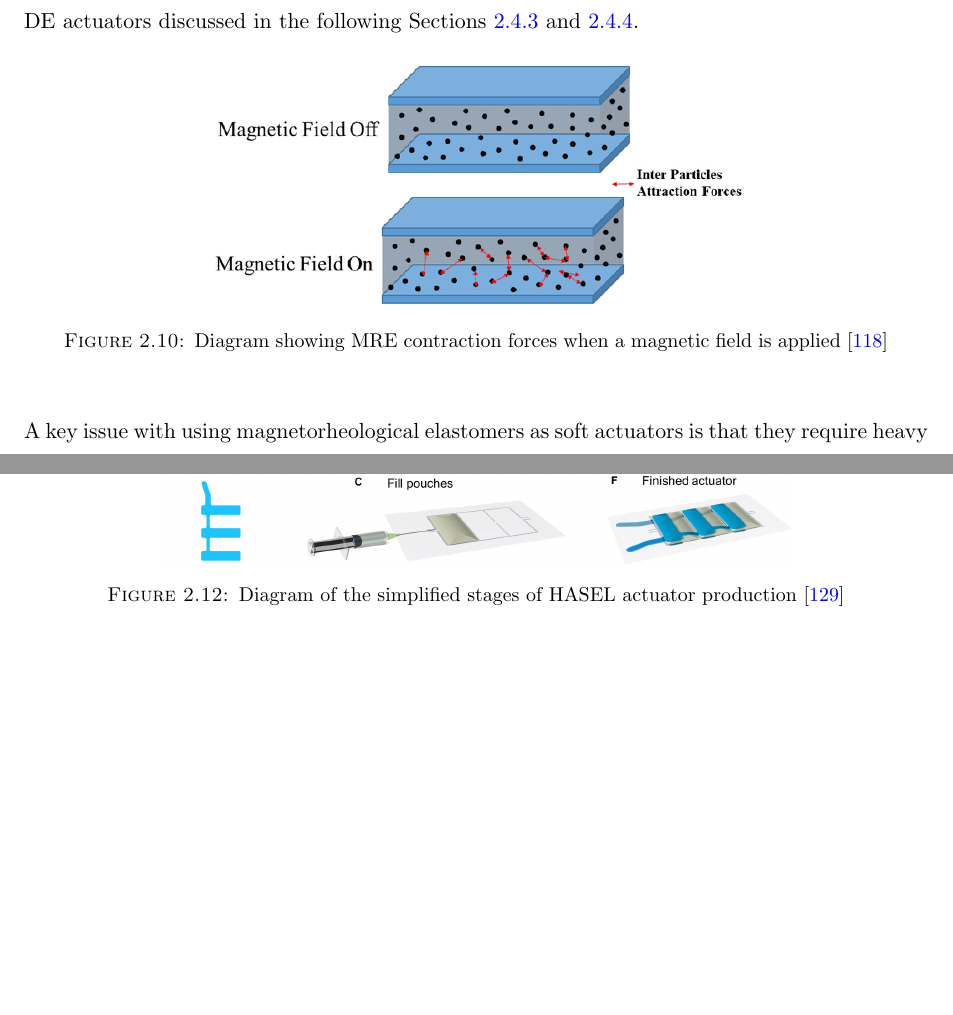
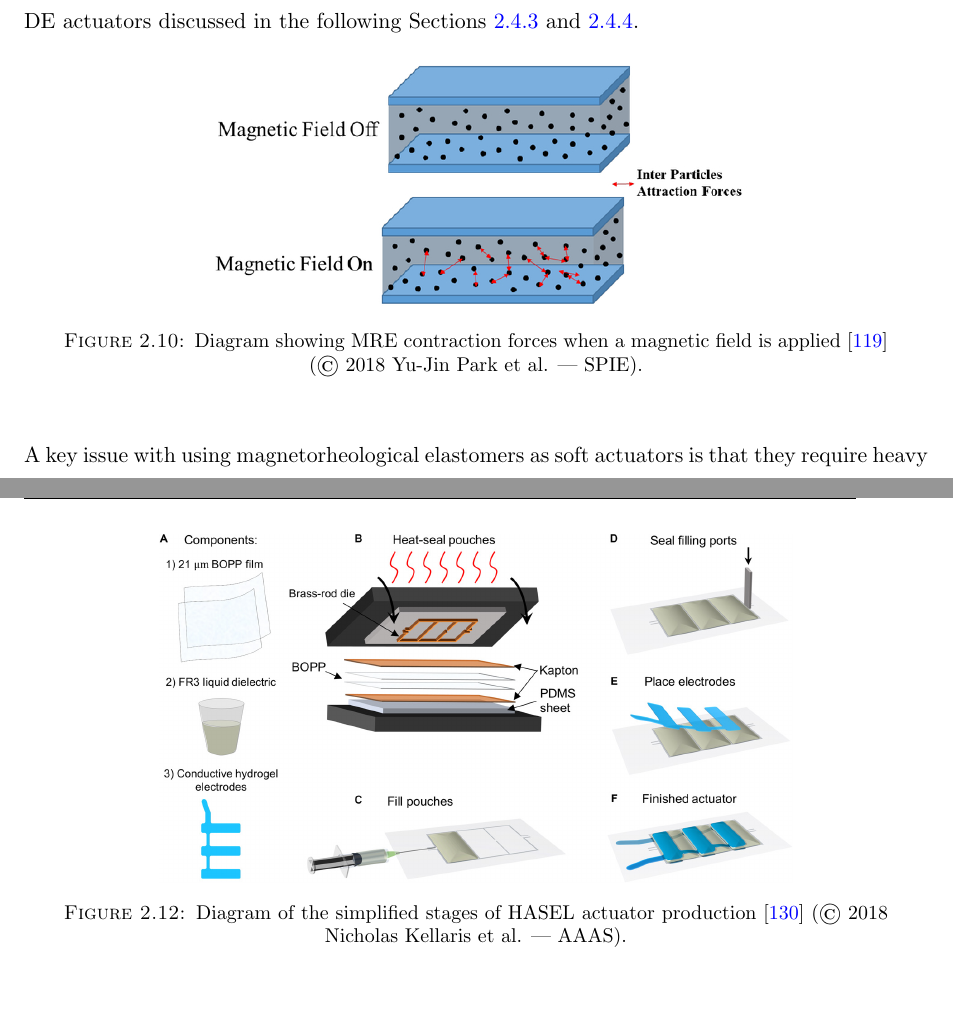
Before and after one commit to richgumy/phd-thesis, a LaTeX thesis (Thesis.tex, which reads Chapters/Chapter2.tex): two parts of pages 52 and 54 of 271 before the commit and two parts of pages 52 and 55 of 271 after it, joined at a grey line, cut so that both start at the same text, the shorter picture padded with empty space. Compiled offline with pdfLaTeX.

Commit message:
reference clean up

```diff
--- a/Chapters/Chapter2.tex
+++ b/Chapters/Chapter2.tex
@@ -372,7 +372,7 @@ Magnetorheological elastomer (MRE) actuators, also known as magnetoactive soft m
 \begin{figure}[H]
   \centering
   \includegraphics[width=0.6\linewidth]{Figures/MRE_actuate.jpg} %%% TO DO: get permission from Author!!
-  \caption{Diagram showing MRE contraction forces when a magnetic field is applied \citep{Park2018a}}
+  \caption{Diagram showing MRE contraction forces when a magnetic field is applied \citep{Park2018a} ($\copyright$ 2018 Yu-Jin Park et al. | SPIE).}
   \label{fig:Artificial Muscle_MRE}
 \end{figure}
 A key issue with using magnetorheological elastomers as soft actuators is that they require heavy gauge conductors for the high current they require for generating a magnetic field. The high current requirement means that actuators have only been created that have a rigid electromagnet driving a soft MRE \citep{Bose2012}.
@@ -392,7 +392,7 @@ A hydraulically amplified self‐healing electrostatic (HASEL) actuator is a rec
 \begin{figure}[H]
 	\centering
 	\includegraphics[width=0.7\linewidth]{Figures/HASEL_actuator_crop.jpg}
-	\caption{Diagram of the typical architecture and the contraction stages of a HASEL actuator \citep{Kellaris2018}}
+	\caption{Diagram of the typical architecture and the contraction stages of a HASEL actuator \citep{Kellaris2018} ($\copyright$ 2018 Nicholas Kellaris et al. | AAAS).}
 	\label{fig:Artificial Muscle_HASEL}
 \end{figure}
 Recorded efficiency values of HASEL actuators of 21\% are comparable to that of human muscles of 20 - 35\% \citep{Smith2005}. The actuators have had a frequency response of up to 20Hz. Large strains of 124\% have been recorded, but can only be achieved when actuating at a resonant frequency. Strains of up to 79\% have been recorded using a linear planar HASEL actuator configuration and DC voltage stepping.  Else, strains of only 10\% have been recorded for static steady strain \citep{Kellaris2018}.
@@ -402,7 +402,7 @@ The simple and commonly used manufacturing process for HASEL actuators is comple
 \begin{figure}[H]
 	\centering
 	\includegraphics[width=0.7\linewidth]{Figures/HASEL_manuf.jpg}
-	\caption{Diagram of the simplified stages of HASEL actuator production \citep{Kellaris2018}}
+	\caption{Diagram of the simplified stages of HASEL actuator production \citep{Kellaris2018} ($\copyright$ 2018 Nicholas Kellaris et al. | AAAS).}
 	\label{fig:Artificial Muscle_HASEL_manf}
 \end{figure}
 
```
Also changed, not shown: Appendices/AppendixE.tex (+1 -1 lines), Chapters/Chapter1.tex (+1 -1 lines).
